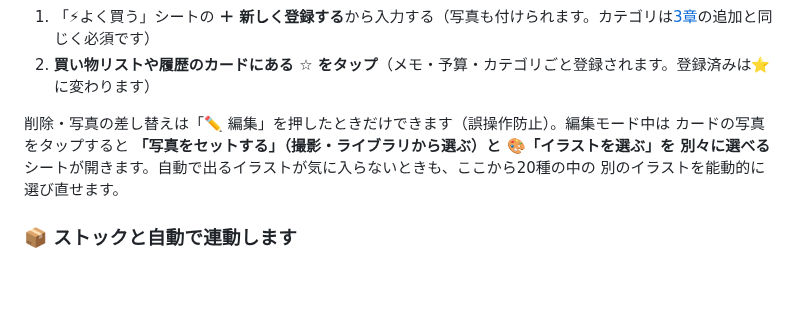
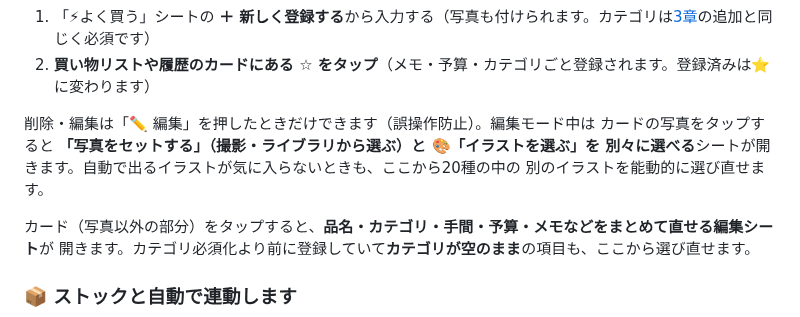
Before and after one commit to b-w-hiroki/otsukai, a Markdown page: docs/features.md, the part around the change. GitHub-like rendering; blank space fills up the shorter version.

```diff
--- a/docs/features.md
+++ b/docs/features.md
@@ -185,10 +185,13 @@
 1. 「⚡よく買う」シートの **＋ 新しく登録する**から入力する（写真も付けられます。カテゴリは[3章](#3--お買い物タブ)の追加と同じく必須です）
 2. **買い物リストや履歴のカードにある ☆ をタップ**（メモ・予算・カテゴリごと登録されます。登録済みは⭐に変わります）
 
-削除・写真の差し替えは「✏️ 編集」を押したときだけできます（誤操作防止）。編集モード中は
+削除・編集は「✏️ 編集」を押したときだけできます（誤操作防止）。編集モード中は
 カードの写真をタップすると **「写真をセットする」（撮影・ライブラリから選ぶ）と 🎨「イラストを選ぶ」を
 別々に選べる**シートが開きます。自動で出るイラストが気に入らないときも、ここから20種の中の
 別のイラストを能動的に選び直せます。
+
+カード（写真以外の部分）をタップすると、**品名・カテゴリ・手間・予算・メモなどをまとめて直せる編集シート**が
+開きます。カテゴリ必須化より前に登録していて**カテゴリが空のまま**の項目も、ここから選び直せます。
 
 ### 📦 ストックと自動で連動します
 
```
Also changed, not shown: docs/index.md (+1 -1 lines), docs/rules/workflow.md (+2 -1 lines), docs/screenshots/14-maintenance.png, docs/screenshots/16-stock-cycle.png, docs/screenshots/18-shortcut-cycle.png, 6 other files.
